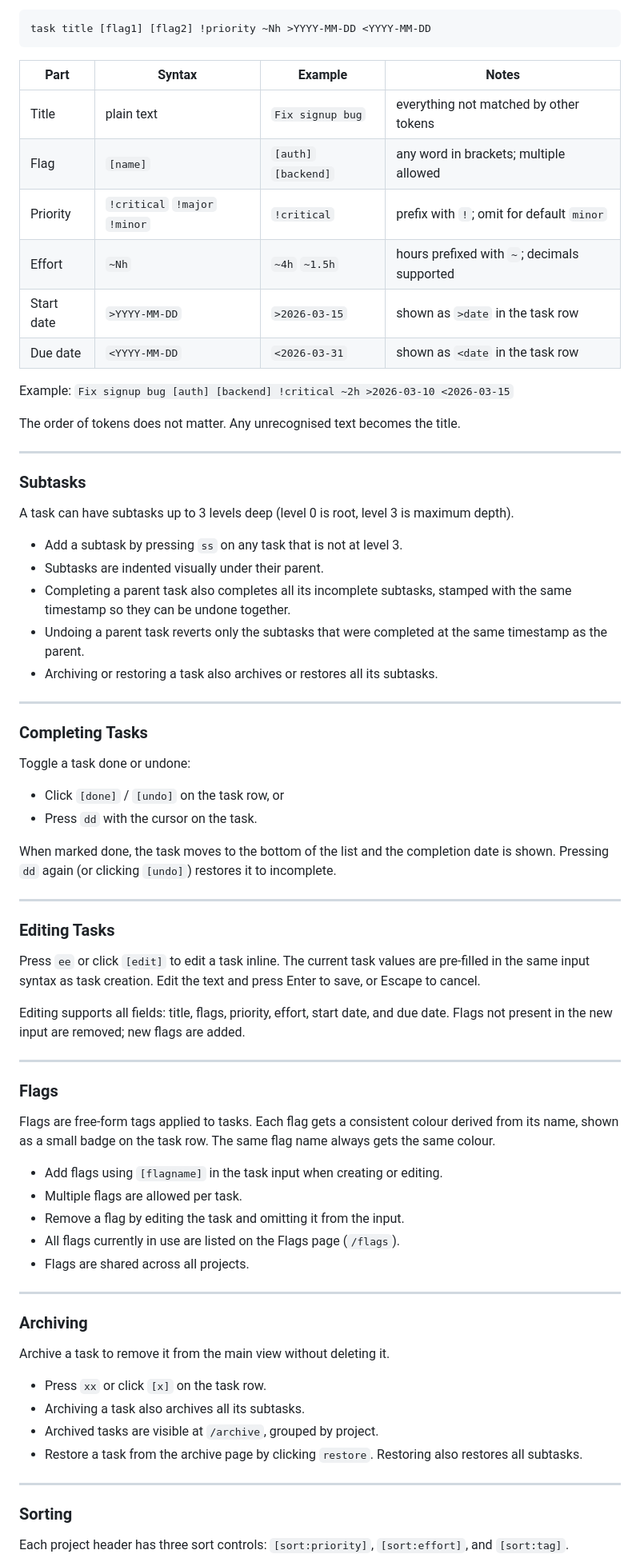
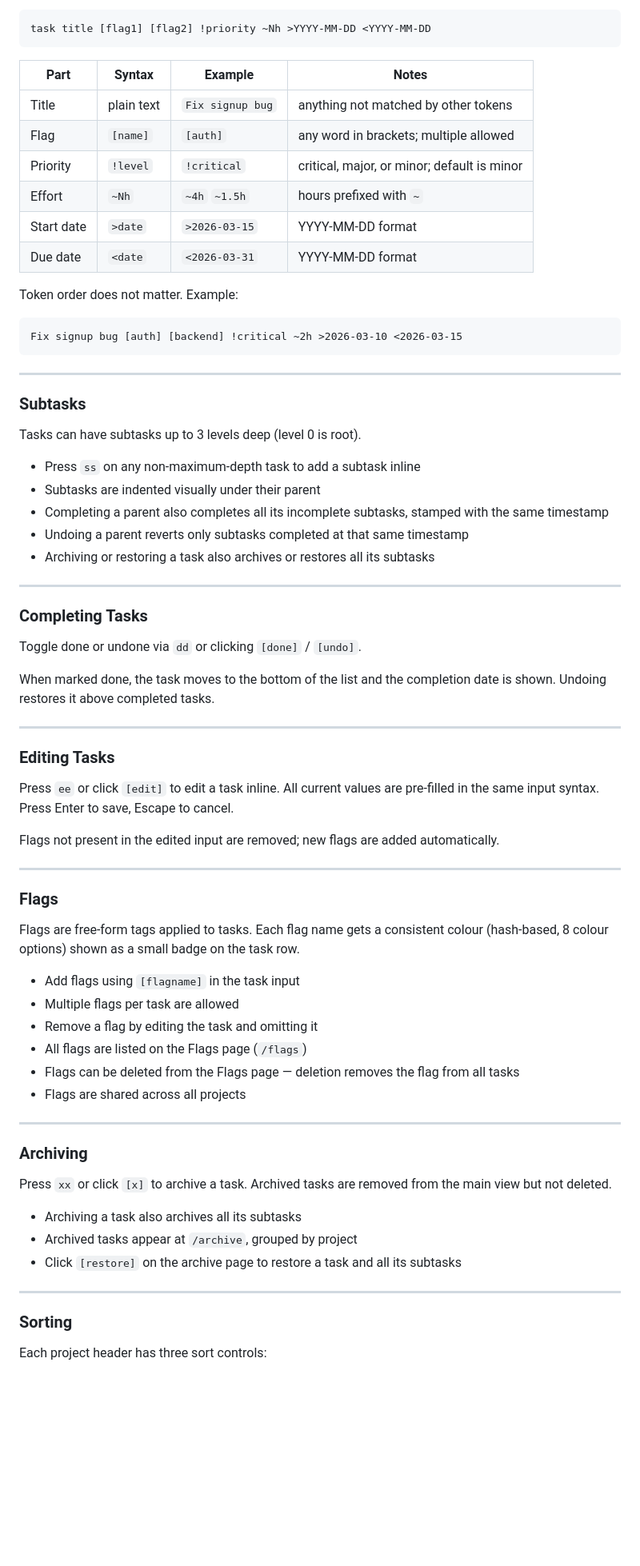
Before and after one commit to i-mohit-a/task-manager, a Markdown page: README.md, the part around one of its changes. Shown at 80% size. Drawn GitHub-style; blank space fills up the shorter version.

````diff
--- a/README.md
+++ b/README.md
@@ -165,76 +159,75 @@ All task fields can be set inline when adding or editing a task using a single t
 task title [flag1] [flag2] !priority ~Nh >YYYY-MM-DD <YYYY-MM-DD
 ```
 
-| Part | Syntax | Example | Notes |
-|------|--------|---------|-------|
-| Title | plain text | `Fix signup bug` | everything not matched by other tokens |
-| Flag | `[name]` | `[auth]` `[backend]` | any word in brackets; multiple allowed |
-| Priority | `!critical` `!major` `!minor` | `!critical` | prefix with `!`; omit for default `minor` |
-| Effort | `~Nh` | `~4h` `~1.5h` | hours prefixed with `~`; decimals supported |
-| Start date | `>YYYY-MM-DD` | `>2026-03-15` | shown as `>date` in the task row |
-| Due date | `<YYYY-MM-DD` | `<2026-03-31` | shown as `<date` in the task row |
+| Part       | Syntax      | Example          | Notes                              |
+|------------|-------------|------------------|------------------------------------|
+| Title      | plain text  | `Fix signup bug` | anything not matched by other tokens |
+| Flag       | `[name]`    | `[auth]`         | any word in brackets; multiple allowed |
+| Priority   | `!level`    | `!critical`      | critical, major, or minor; default is minor |
+| Effort     | `~Nh`       | `~4h` `~1.5h`    | hours prefixed with `~`            |
+| Start date | `>date`     | `>2026-03-15`    | YYYY-MM-DD format                  |
+| Due date   | `<date`     | `<2026-03-31`    | YYYY-MM-DD format                  |
 
-Example: `Fix signup bug [auth] [backend] !critical ~2h >2026-03-10 <2026-03-15`
+Token order does not matter. Example:
 
-The order of tokens does not matter. Any unrecognised text becomes the title.
+```
+Fix signup bug [auth] [backend] !critical ~2h >2026-03-10 <2026-03-15
+```
 
 ---
 
 ### Subtasks
 
-A task can have subtasks up to 3 levels deep (level 0 is root, level 3 is maximum depth).
+Tasks can have subtasks up to 3 levels deep (level 0 is root).
 
-- Add a subtask by pressing `ss` on any task that is not at level 3.
-- Subtasks are indented visually under their parent.
-- Completing a parent task also completes all its incomplete subtasks, stamped with the same timestamp so they can be undone together.
-- Undoing a parent task reverts only the subtasks that were completed at the same timestamp as the parent.
-- Archiving or restoring a task also archives or restores all its subtasks.
+- Press `ss` on any non-maximum-depth task to add a subtask inline
+- Subtasks are indented visually under their parent
+- Completing a parent also completes all its incomplete subtasks, stamped with the same timestamp
+- Undoing a parent reverts only subtasks completed at that same timestamp
+- Archiving or restoring a task also archives or restores all its subtasks
 
 ---
 
 ### Completing Tasks
 
-Toggle a task done or undone:
+Toggle done or undone via `dd` or clicking `[done]` / `[undo]`.
 
-- Click `[done]` / `[undo]` on the task row, or
-- Press `dd` with the cursor on the task.
-
-When marked done, the task moves to the bottom of the list and the completion date is shown. Pressing `dd` again (or clicking `[undo]`) restores it to incomplete.
+When marked done, the task moves to the bottom of the list and the completion date is shown. Undoing restores it above completed tasks.
 
 ---
 
 ### Editing Tasks
 
-Press `ee` or click `[edit]` to edit a task inline. The current task values are pre-filled in the same input syntax as task creation. Edit the text and press Enter to save, or Escape to cancel.
+Press `ee` or click `[edit]` to edit a task inline. All current values are pre-filled in the same input syntax. Press Enter to save, Escape to cancel.
 
-Editing supports all fields: title, flags, priority, effort, start date, and due date. Flags not present in the new input are removed; new flags are added.
+Flags not present in the edited input are removed; new flags are added automatically.
 
 ---
 
 ### Flags
 
-Flags are free-form tags applied to tasks. Each flag gets a consistent colour derived from its name, shown as a small badge on the task row. The same flag name always gets the same colour.
+Flags are free-form tags applied to tasks. Each flag name gets a consistent colour (hash-based, 8 colour options) shown as a small badge on the task row.
 
-- Add flags using `[flagname]` in the task input when creating or editing.
-- Multiple flags are allowed per task.
-- Remove a flag by editing the task and omitting it from the input.
-- All flags currently in use are listed on the Flags page (`/flags`).
-- Flags are shared across all projects.
+- Add flags using `[flagname]` in the task input
+- Multiple flags per task are allowed
+- Remove a flag by editing the task and omitting it
+- All flags are listed on the Flags page (`/flags`)
+- Flags can be deleted from the Flags page — deletion removes the flag from all tasks
+- Flags are shared across all projects
 
 ---
 
 ### Archiving
 
-Archive a task to remove it from the main view without deleting it.
+Press `xx` or click `[x]` to archive a task. Archived tasks are removed from the main view but not deleted.
 
-- Press `xx` or click `[x]` on the task row.
-- Archiving a task also archives all its subtasks.
-- Archived tasks are visible at `/archive`, grouped by project.
-- Restore a task from the archive page by clicking `restore`. Restoring also restores all subtasks.
+- Archiving a task also archives all its subtasks
+- Archived tasks appear at `/archive`, grouped by project
+- Click `[restore]` on the archive page to restore a task and all its subtasks
 
 ---
 
 ### Sorting
 
-Each project header has three sort controls: `[sort:priority]`, `[sort:effort]`, and `[sort:tag]`.
+Each project header has three sort controls:
 
````
Also changed, not shown: other parts of README.md (+103 -91 lines).
